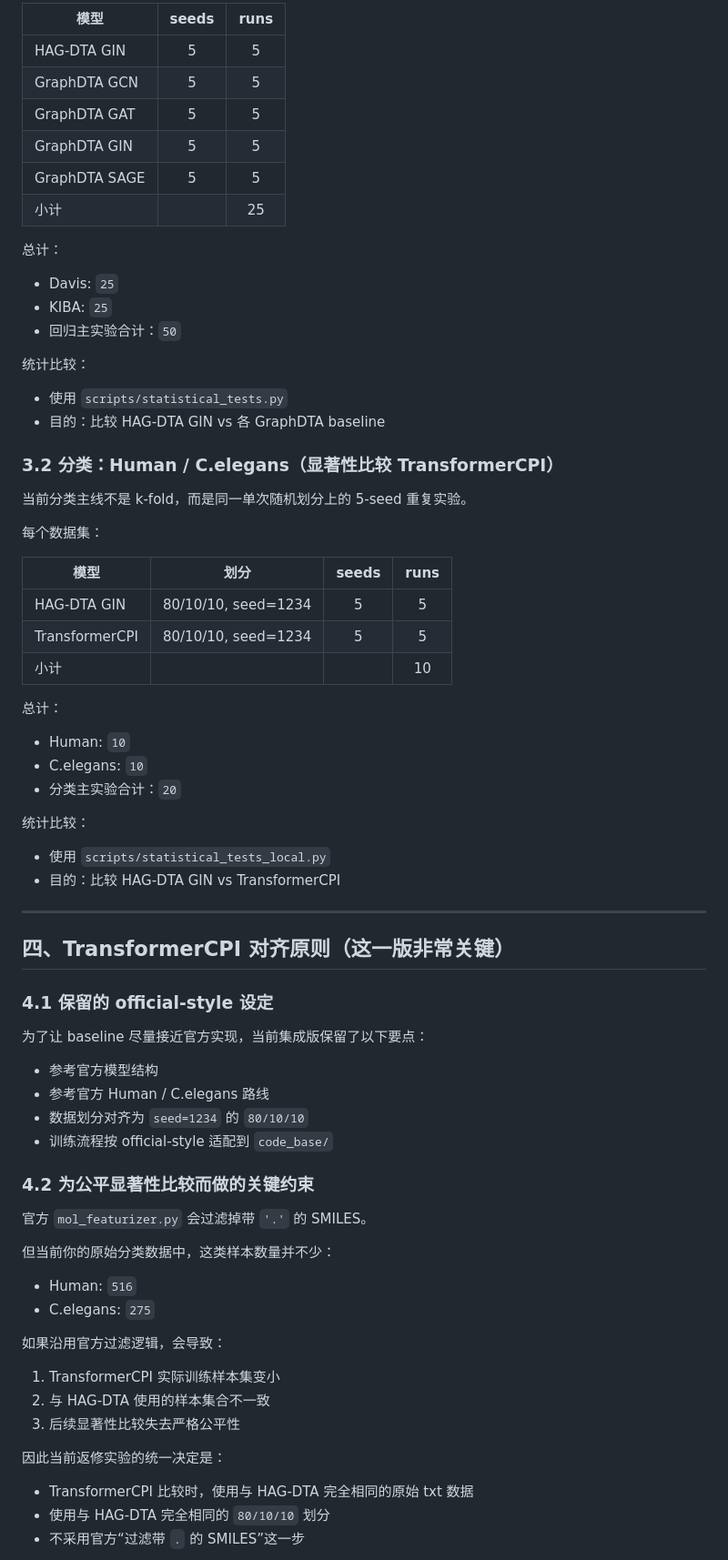
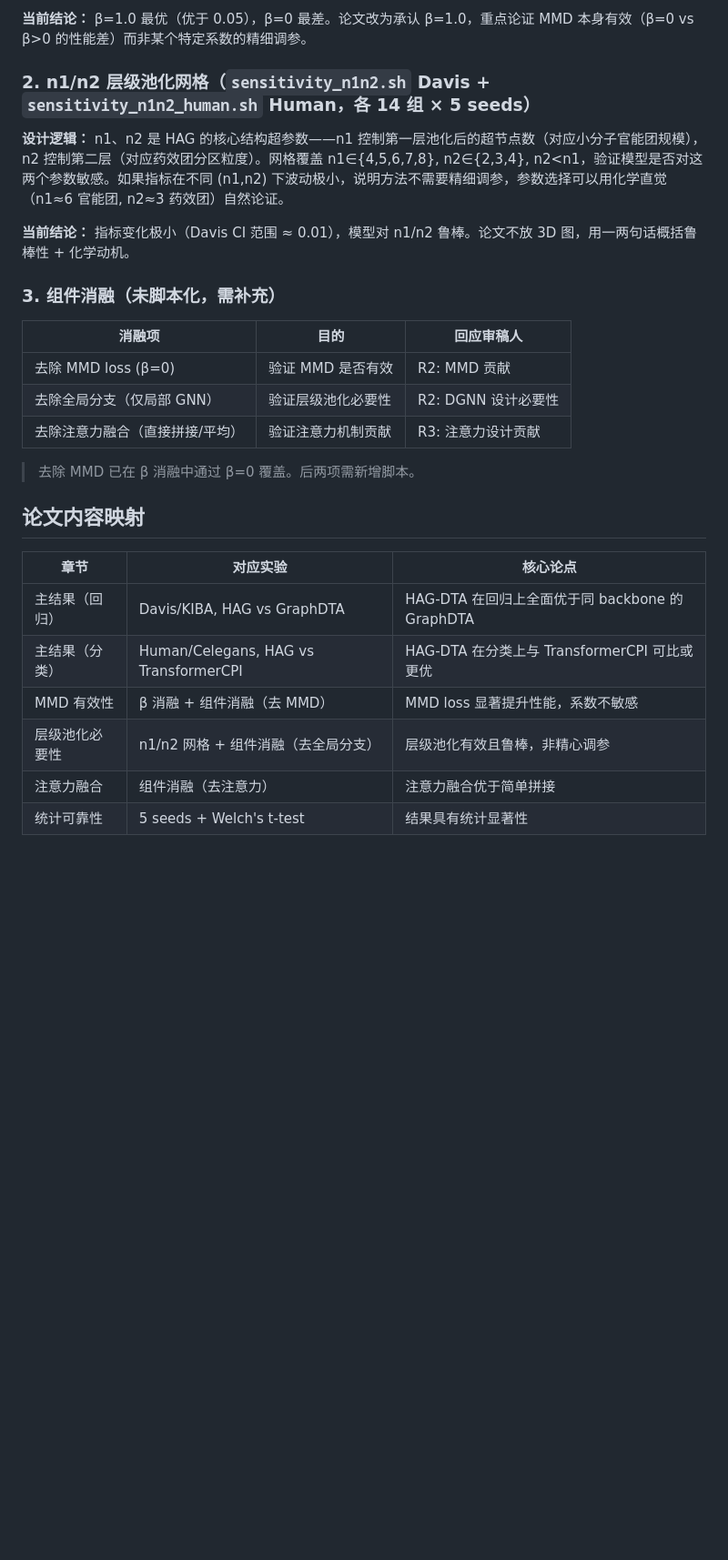
Before and after one commit to longhaoleo/HAG-DTA, a Markdown page: 实验全景.md, the part around one of its changes. Shown at 91% size. Drawn GitHub-style; blank space fills up the shorter version.

```diff
--- a/实验全景.md
+++ b/实验全景.md
@@ -66,70 +62,30 @@ TransformerCPI 在 `code_base/` 中的集成文件：
 
-| 模型 | seeds | runs |
-|------|:-----:|:----:|
-| HAG-DTA GIN | 5 | 5 |
-| GraphDTA GCN | 5 | 5 |
-| GraphDTA GAT | 5 | 5 |
-| GraphDTA GIN | 5 | 5 |
-| GraphDTA SAGE | 5 | 5 |
-| 小计 |  | 25 |
+**当前结论：** β=1.0 最优（优于 0.05），β=0 最差。论文改为承认 β=1.0，重点论证 MMD 本身有效（β=0 vs β>0 的性能差）而非某个特定系数的精细调参。
 
-总计：
-- Davis: `25`
-- KIBA: `25`
-- 回归主实验合计：`50`
+### 2. n1/n2 层级池化网格（`sensitivity_n1n2.sh` Davis + `sensitivity_n1n2_human.sh` Human，各 14 组 × 5 seeds）
 
-统计比较：
-- 使用 `scripts/statistical_tests.py`
-- 目的：比较 HAG-DTA GIN vs 各 GraphDTA baseline
+**设计逻辑：** n1、n2 是 HAG 的核心结构超参数——n1 控制第一层池化后的超节点数（对应小分子官能团规模），n2 控制第二层（对应药效团分区粒度）。网格覆盖 n1∈{4,5,6,7,8}, n2∈{2,3,4}, n2<n1，验证模型是否对这两个参数敏感。如果指标在不同 (n1,n2) 下波动极小，说明方法不需要精细调参，参数选择可以用化学直觉（n1≈6 官能团, n2≈3 药效团）自然论证。
 
-### 3.2 分类：Human / C.elegans（显著性比较 TransformerCPI）
+**当前结论：** 指标变化极小（Davis CI 范围 ≈ 0.01），模型对 n1/n2 鲁棒。论文不放 3D 图，用一两句话概括鲁棒性 + 化学动机。
 
-当前分类主线不是 k-fold，而是同一单次随机划分上的 5-seed 重复实验。
+### 3. 组件消融（未脚本化，需补充）
 
-每个数据集：
+| 消融项 | 目的 | 回应审稿人 |
+|--------|------|-----------|
+| 去除 MMD loss (β=0) | 验证 MMD 是否有效 | R2: MMD 贡献 |
+| 去除全局分支（仅局部 GNN） | 验证层级池化必要性 | R2: DGNN 设计必要性 |
+| 去除注意力融合（直接拼接/平均） | 验证注意力机制贡献 | R3: 注意力设计贡献 |
 
-| 模型 | 划分 | seeds | runs |
-|------|------|:-----:|:----:|
-| HAG-DTA GIN | 80/10/10, seed=1234 | 5 | 5 |
-| TransformerCPI | 80/10/10, seed=1234 | 5 | 5 |
-| 小计 |  |  | 10 |
+> 去除 MMD 已在 β 消融中通过 β=0 覆盖。后两项需新增脚本。
 
-总计：
-- Human: `10`
-- C.elegans: `10`
-- 分类主实验合计：`20`
+## 论文内容映射
 
-统计比较：
-- 使用 `scripts/statistical_tests_local.py`
-- 目的：比较 HAG-DTA GIN vs TransformerCPI
+| 章节 | 对应实验 | 核心论点 |
+|------|----------|----------|
+| 主结果（回归） | Davis/KIBA, HAG vs GraphDTA | HAG-DTA 在回归上全面优于同 backbone 的 GraphDTA |
+| 主结果（分类） | Human/Celegans, HAG vs TransformerCPI | HAG-DTA 在分类上与 TransformerCPI 可比或更优 |
+| MMD 有效性 | β 消融 + 组件消融（去 MMD） | MMD loss 显著提升性能，系数不敏感 |
+| 层级池化必要性 | n1/n2 网格 + 组件消融（去全局分支） | 层级池化有效且鲁棒，非精心调参 |
+| 注意力融合 | 组件消融（去注意力） | 注意力融合优于简单拼接 |
+| 统计可靠性 | 5 seeds + Welch's t-test | 结果具有统计显著性 |
 
----
-
-## 四、TransformerCPI 对齐原则（这一版非常关键）
-
-### 4.1 保留的 official-style 设定
-
-为了让 baseline 尽量接近官方实现，当前集成版保留了以下要点：
-- 参考官方模型结构
-- 参考官方 Human / C.elegans 路线
-- 数据划分对齐为 `seed=1234` 的 `80/10/10`
-- 训练流程按 official-style 适配到 `code_base/`
-
-### 4.2 为公平显著性比较而做的关键约束
-
-官方 `mol_featurizer.py` 会过滤掉带 `'.'` 的 SMILES。
-
-但当前你的原始分类数据中，这类样本数量并不少：
-- Human: `516`
-- C.elegans: `275`
-
-如果沿用官方过滤逻辑，会导致：
-1. TransformerCPI 实际训练样本集变小
-2. 与 HAG-DTA 使用的样本集合不一致
-3. 后续显著性比较失去严格公平性
-
-因此当前返修实验的统一决定是：
-- TransformerCPI 比较时，使用与 HAG-DTA 完全相同的原始 txt 数据
-- 使用与 HAG-DTA 完全相同的 `80/10/10` 划分
-- 不采用官方“过滤带 `.` 的 SMILES”这一步
-
```
Also changed, not shown: other parts of 实验全景.md (+53 -176 lines).
